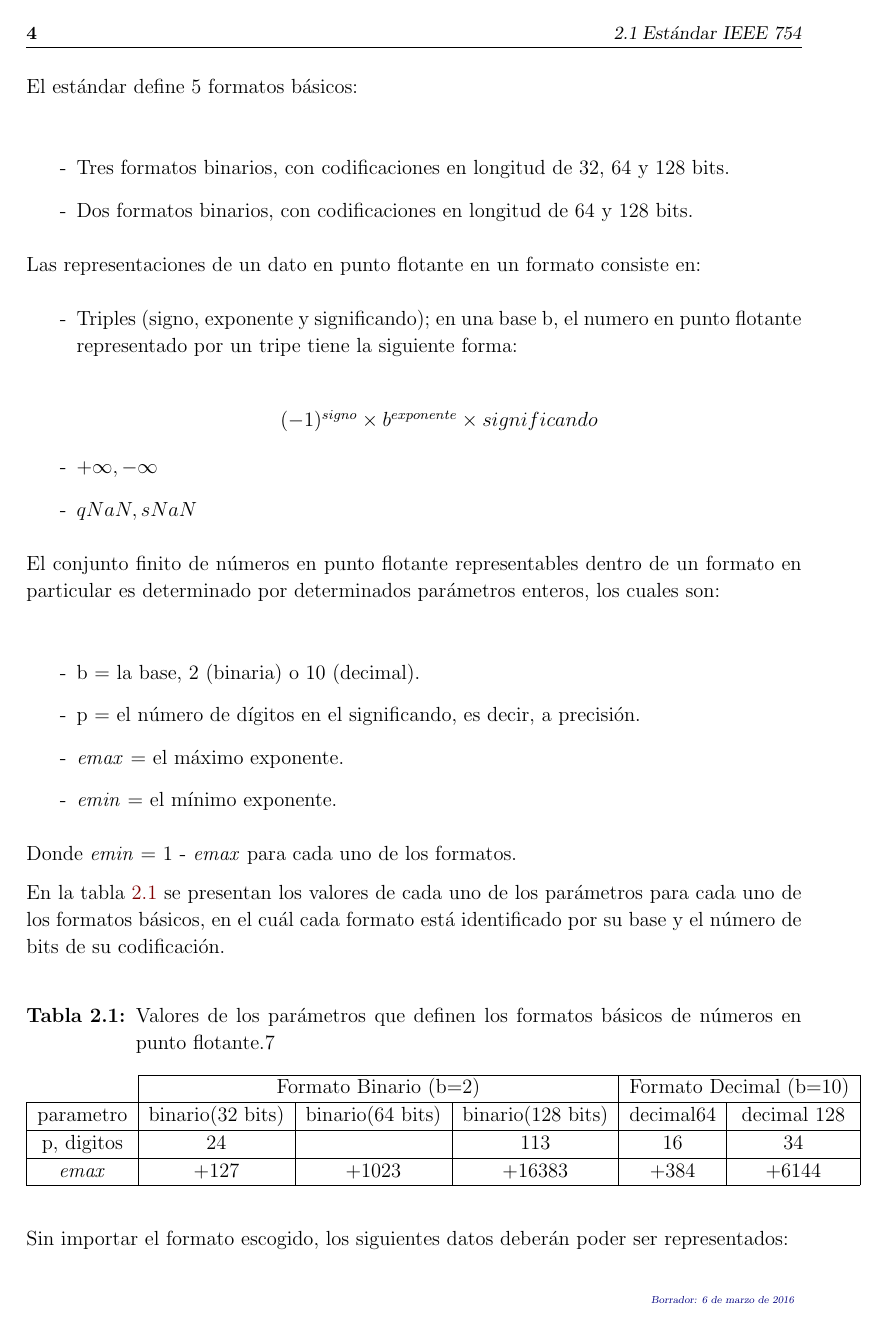
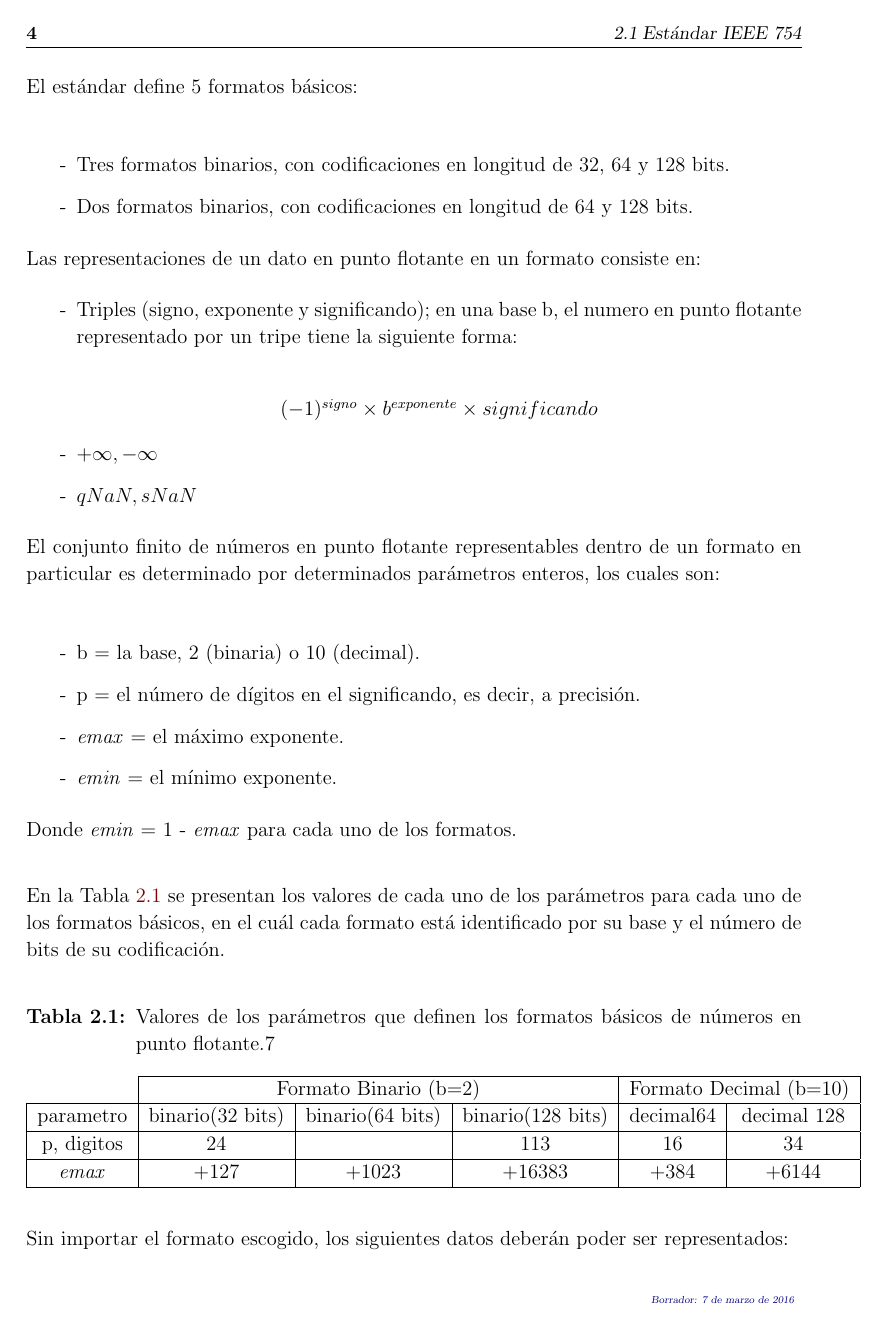
Before and after one commit to JeffryQF/Proyecto_De_Graduacion, a LaTeX thesis (Tesis_Jeffry_QF/tesis_latex_template/main.tex, which reads Tesis_Jeffry_QF/tesis_latex_template/teoria.tex): page 28 of 48. The pictures show the PDF file Tesis_Jeffry_QF/tesis_latex_template/main.pdf that the author committed with the source.

Commit message:
Sintesis
Sintesis

```diff
--- a/Tesis_Jeffry_QF/tesis_latex_template/teoria.tex
+++ b/Tesis_Jeffry_QF/tesis_latex_template/teoria.tex
@@ -37,9 +37,9 @@ El conjunto finito de números en punto flotante representables dentro de un for
 	\item[-]		\textit{emin} = el mínimo exponente.
 \end{itemize}
 
-Donde \textit{emin} = 1 - \textit{emax} para cada uno de los formatos.
+Donde \textit{emin} = 1 - \textit{emax} para cada uno de los formatos.\\
 
-En la tabla \ref{Tabla_Parametros}  se presentan los valores de cada uno de los parámetros para cada uno de los formatos básicos, en el cuál cada formato está identificado por su base y el número de bits de su codificación.\\
+En la Tabla \ref{Tabla_Parametros}  se presentan los valores de cada uno de los parámetros para cada uno de los formatos básicos, en el cuál cada formato está identificado por su base y el número de bits de su codificación.\\
 
 \begin{table}[H]
 \centering
@@ -83,9 +83,9 @@ Exponente\_normalizado = Exponente - emin
 
 Como se menciona anteriormente, en el estándar IEEE 754 existen varios formatos de representación de números en punto flotante, ya sean binarios, decimales o formatos extendidos.\\
 
-Los formatos de precisión, o almacenamiento, determinan la cantidad de espacio en memoria que un valor en punto flotante necesita en memoria para ser almacenado, y son utilizados para representar un subconjunto definido finito de números reales. Cada formato se diferencia de los demás por la ubicación del punto decimal, la precisión del dato y el rango de su exponente, así como el hecho de que cada uno puede representar solo un determinado conjunto de números en punto flotante\cite{Tesis_Diego}.\\
+Los formatos de precisión, o almacenamiento, determinan la cantidad de espacio en memoria que un valor en punto flotante necesita en memoria para ser almacenado, y son utilizados para representar un subconjunto definido finito de números reales. Cada formato se diferencia de los demás por la ubicación del punto decimal, la precisión del dato y el rango de su exponente, así como el hecho de que cada uno puede representar solo un determinado conjunto de números en punto flotante \cite{Tesis_Diego}.\\
 
-Los formatos que se desarrollan en este documento tienen una distribución definida de bits, para representar un valor en punto flotante. En la figura \ref{fig:acomodo_bits} se observa el acomodo de los diferentes campos que conforman la representación según el estándar IEEE 754 \cite{IEEE754}.
+Los formatos que se desarrollan en este documento tienen una distribución definida de bits, para representar un valor en punto flotante. En la Figura \ref{fig:acomodo_bits} se observa el acomodo de los diferentes campos que conforman la representación según el estándar IEEE 754 \cite{IEEE754}.\\
 
 
 \begin{figure}[htb]
@@ -98,7 +98,7 @@ Los formatos que se desarrollan en este documento tienen una distribución defin
 
 En este documento solo se tratan dos formatos de precisión binarios, el formato de precisión simple y el de precisión doble, y al igual que los formatos decimales y extendidos, se caracterizan por tener un ancho de palabra definido.\\
 
-Según el patrón de bits presente en la representación binaria de un número en punto flotante, así será su interpretación. En la Tabla \ref{int_patron} se presenta la interpretación de dichos patrones según los valores en los campos de la representación, ya sea para precisión simple o doble\cite{Tesis_Diego}.
+Según el patrón de bits presente en la representación binaria de un número en punto flotante, así será su interpretación. En la Tabla \ref{int_patron} se presenta la interpretación de dichos patrones según los valores en los campos de la representación, ya sea para precisión simple o doble \cite{Tesis_Diego}.\\
 
 
 
@@ -120,7 +120,7 @@ Según el patrón de bits presente en la representación binaria de un número e
 \end{table}
 
 
-\subsubsection*{Formato de Precisión Simple.}
+\subsubsection{Formato de Precisión Simple.}
 
 Este formato de precisión tiene un ancho de palabra definido de 32 bits, de los cuales el campo de signo ocupa 1 bit, el bit más significativo de la cadena de bits, y puede tomar dos valores únicamente, 0 que representa a los números positivos, y 1 que representa a los números negativos. El campo de exponente ocupa los 8 bits después del bit de signo, siguiendo la dirección del MSB al LSB, por lo que el exponente puede tomar cualquier valor desde 0 a 255, donde los valores desde 0 a 127 representan los exponentes negativos, y desde 128 a 255 representan los exponentes positivos. Por último, el campo de mantisa ocupa 23 bits.\\
 
@@ -135,7 +135,7 @@ En la Figura \ref{fig:dist_form_sim} se muestra la distribución de bits de cada
 
 La normalización del exponente para este formato se lleva a cabo con un valor de sesgo de 127.\\
 
-\subsubsection*{Formato de Precisión Doble.}
+\subsubsection{Formato de Precisión Doble.}
 
 En el formato de precisión doble se tiene un ancho de palabra definido de 64 bits, de los cuales el campo de signo, al igual que en el formato de precisión simple, ocupa 1 bit, el bit más significativo de la cadena de bits, y puede tomar dos valores únicamente, 0 que representa a los números positivos, y 1 que representa a los números negativos. El campo de exponente ocupa los once bits después del bit de signo, siguiendo la dirección del MSB al LSB.. Por último, el campo de mantisa ocupa 52 bits.\\
 
```
Also changed, not shown: Tesis_Jeffry_QF/tesis_latex_template/main.pdf, Tesis_Jeffry_QF/tesis_latex_template/teoria.tex (11 more changed lines), 6 other files.
